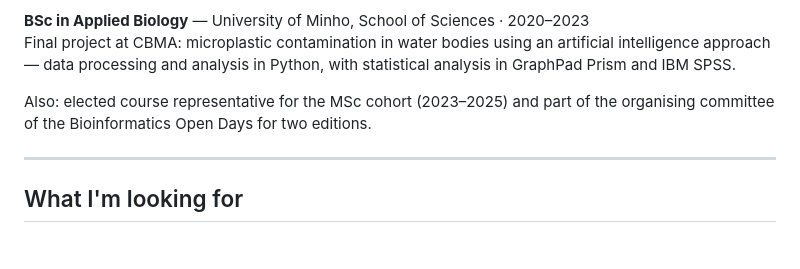
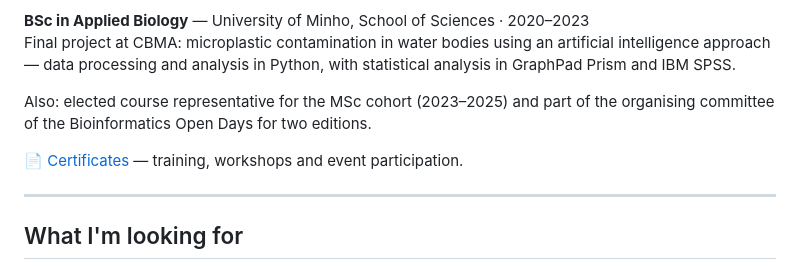
Before and after one commit to duartebred/duartebred, a Markdown page: README.md, the part around the change. Rendered like a GitHub page; blank space fills up the shorter version.

Commit message:
Add link to certificates in README
Added a link to certificates for training and workshops.

```diff
--- a/README.md
+++ b/README.md
@@ -140,6 +140,8 @@ Final project at CBMA: microplastic contamination in water bodies using an artif
 
 Also: elected course representative for the MSc cohort (2023–2025) and part of the organising committee of the Bioinformatics Open Days for two editions.
 
+📄 [Certificates](https://github.com/duartebred/Certificates) — training, workshops and event participation.
+
 ---
 
 ## What I'm looking for
```
